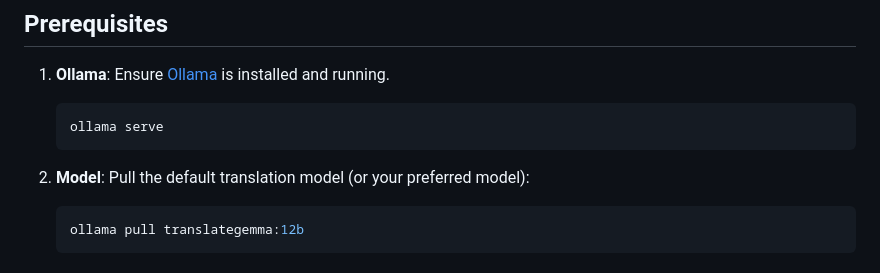
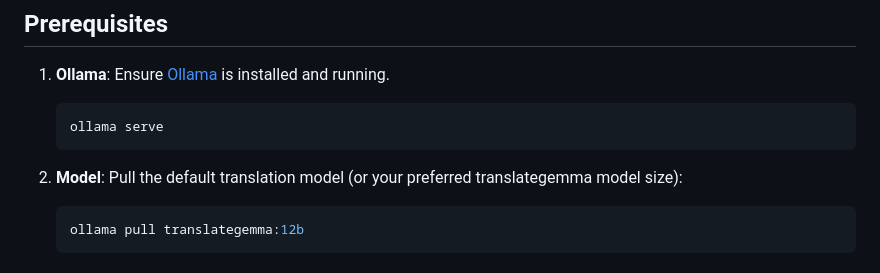
Before and after one commit to arrase/gemma-translator, a Markdown page: README.md, the part around the change. Rendered like a GitHub page.

Commit message:
Actualizar la sección de modelo en el README para especificar el tamaño del modelo translategemma preferido.

````diff
--- a/README.md
+++ b/README.md
@@ -22,7 +22,7 @@ A robust CLI tool for translating large text documents using local LLM models th
     ollama serve
     ```
 
-2.  **Model**: Pull the default translation model (or your preferred model):
+2.  **Model**: Pull the default translation model (or your preferred translategemma model size):
     ```bash
     ollama pull translategemma:12b
     ```
````
